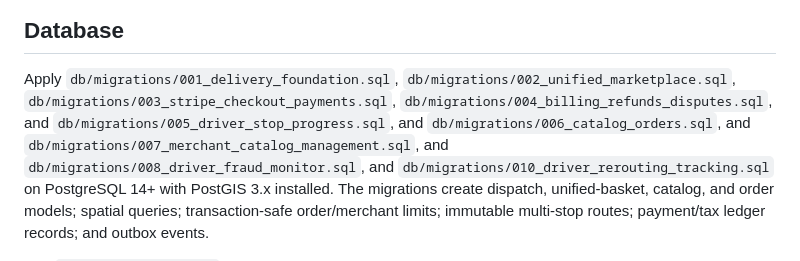
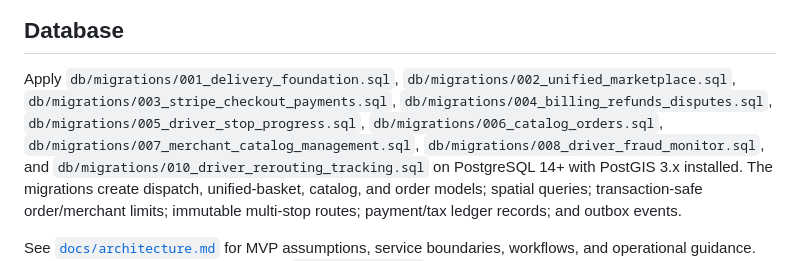
Before and after one commit to eve32as/ShopStops-, a Markdown page: README.md, the part around the change. Rendered like a GitHub page.

```diff
--- a/README.md
+++ b/README.md
@@ -9,10 +9,10 @@ ready orders into a bundle and persisting its pickup/drop-off queue.
 Apply `db/migrations/001_delivery_foundation.sql`,
 `db/migrations/002_unified_marketplace.sql`,
 `db/migrations/003_stripe_checkout_payments.sql`,
-`db/migrations/004_billing_refunds_disputes.sql`, and
-`db/migrations/005_driver_stop_progress.sql`, and
-`db/migrations/006_catalog_orders.sql`, and
-`db/migrations/007_merchant_catalog_management.sql`, and
+`db/migrations/004_billing_refunds_disputes.sql`,
+`db/migrations/005_driver_stop_progress.sql`,
+`db/migrations/006_catalog_orders.sql`,
+`db/migrations/007_merchant_catalog_management.sql`,
 `db/migrations/008_driver_fraud_monitor.sql`, and
 `db/migrations/010_driver_rerouting_tracking.sql` on PostgreSQL 14+ with PostGIS 3.x
 installed. The migrations create dispatch, unified-basket, catalog, and order
```
